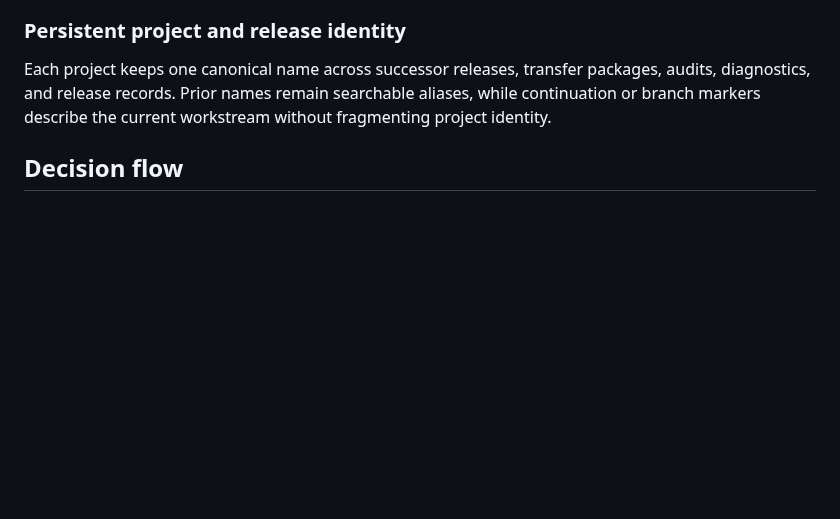
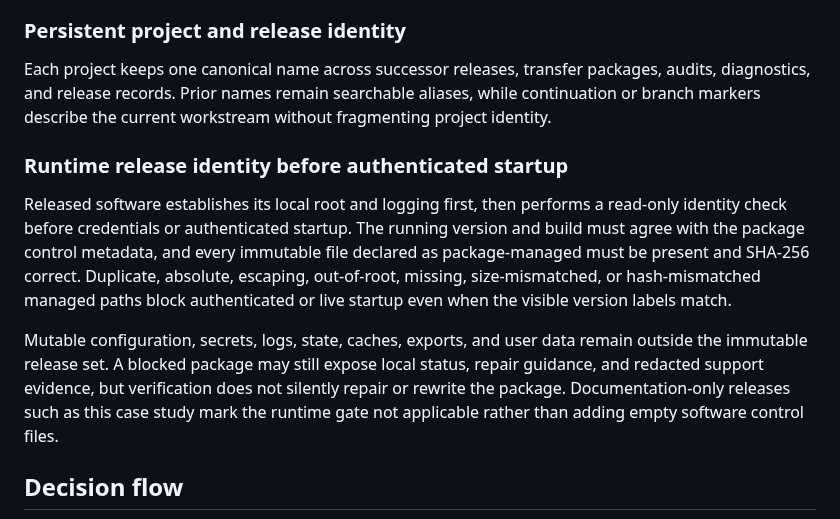
Before and after one commit to Jnapier2/Jnapier2, a Markdown page: case-studies/reliable-project-delivery-framework/README.md, the part around one of its changes. GitHub-like rendering; blank space fills up the shorter version.

```diff
--- a/case-studies/reliable-project-delivery-framework/README.md
+++ b/case-studies/reliable-project-delivery-framework/README.md
@@ -45,6 +48,12 @@ Local duplicate protection remains project- and process-scoped on the computer w
 ### Persistent project and release identity
 
 Each project keeps one canonical name across successor releases, transfer packages, audits, diagnostics, and release records. Prior names remain searchable aliases, while continuation or branch markers describe the current workstream without fragmenting project identity.
+
+### Runtime release identity before authenticated startup
+
+Released software establishes its local root and logging first, then performs a read-only identity check before credentials or authenticated startup. The running version and build must agree with the package control metadata, and every immutable file declared as package-managed must be present and SHA-256 correct. Duplicate, absolute, escaping, out-of-root, missing, size-mismatched, or hash-mismatched managed paths block authenticated or live startup even when the visible version labels match.
+
+Mutable configuration, secrets, logs, state, caches, exports, and user data remain outside the immutable release set. A blocked package may still expose local status, repair guidance, and redacted support evidence, but verification does not silently repair or rewrite the package. Documentation-only releases such as this case study mark the runtime gate not applicable rather than adding empty software control files.
 
 ## Decision flow
 
```
Also changed, not shown: other parts of case-studies/reliable-project-delivery-framework/README.md (+9 -5 lines).
